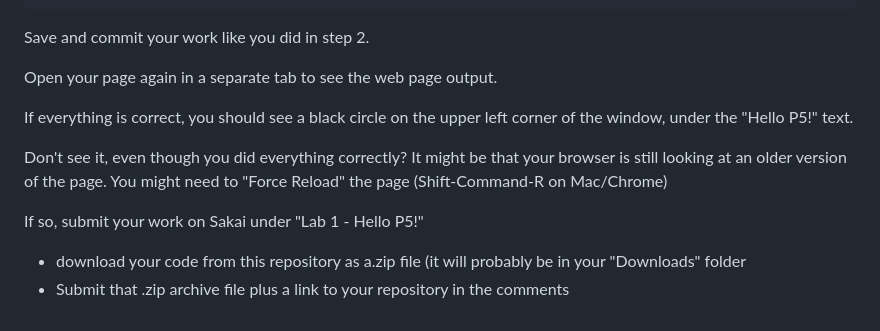
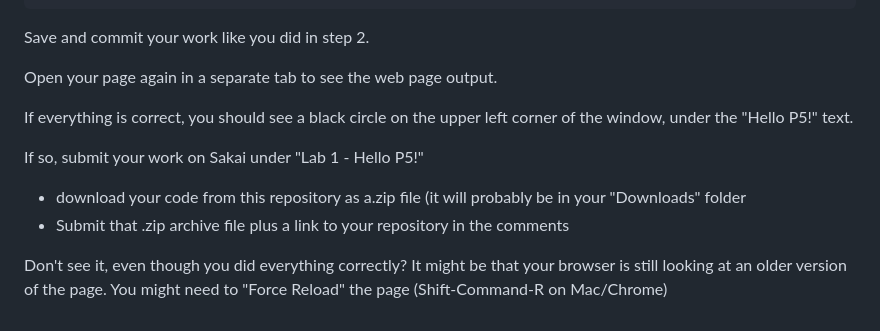
Before and after one commit to LUC-Classrooms/COMP125-Lab-01-Hello-P5, a Markdown page: README.md, the part around the change. GitHub-like rendering.

```diff
--- a/README.md
+++ b/README.md
@@ -35,8 +35,8 @@ Open your page again in a separate tab to see the web page output.
 
 If everything is correct, you should see a black circle on the upper left corner of the window, under the "Hello P5!" text.
 
-Don't see it, even though you did everything correctly? It might be that your browser is still looking at an older version of the page. You might need to "Force Reload" the page (Shift-Command-R on Mac/Chrome)
-
 If so, submit your work on Sakai under "Lab 1 - Hello P5!"
 - download your code from this repository as a.zip file (it will probably be in your "Downloads" folder
 - Submit that .zip archive file plus a link to your repository in the comments
+
+Don't see it, even though you did everything correctly? It might be that your browser is still looking at an older version of the page. You might need to "Force Reload" the page (Shift-Command-R on Mac/Chrome)
```
